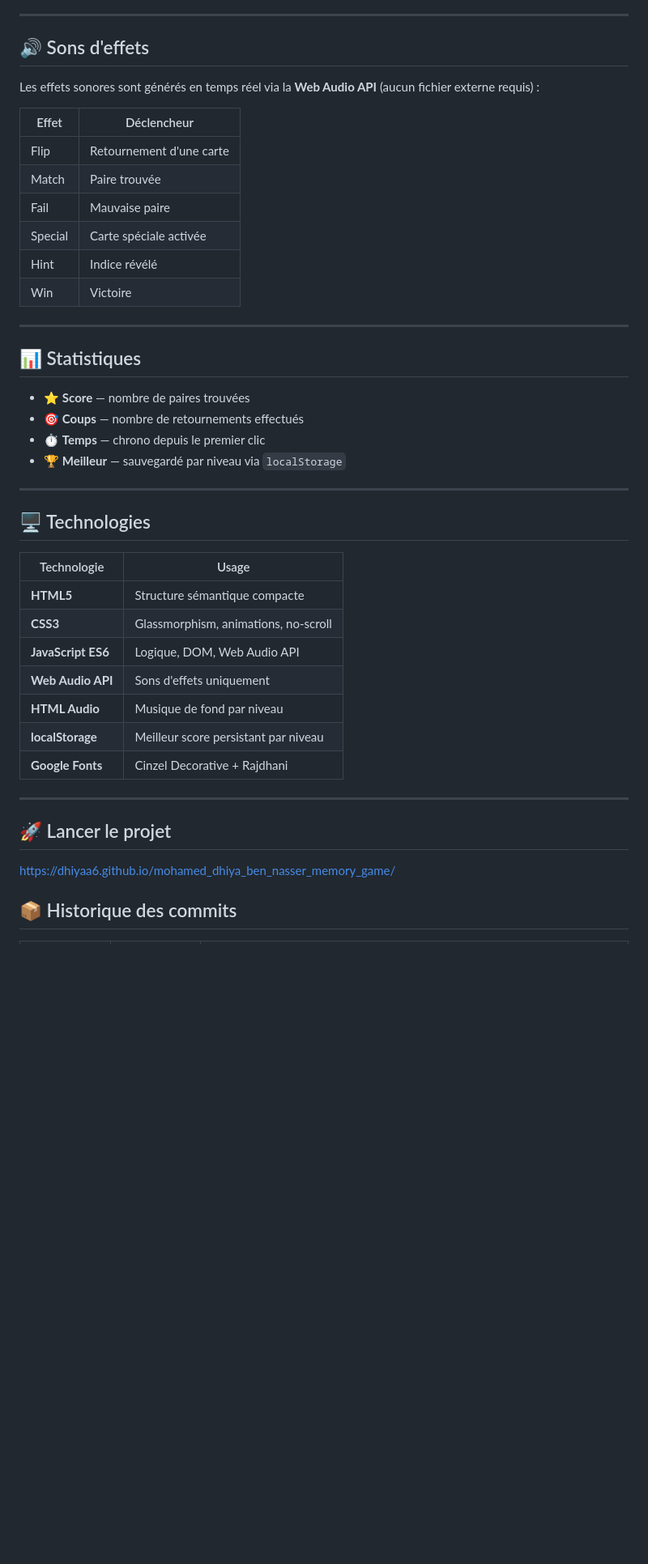
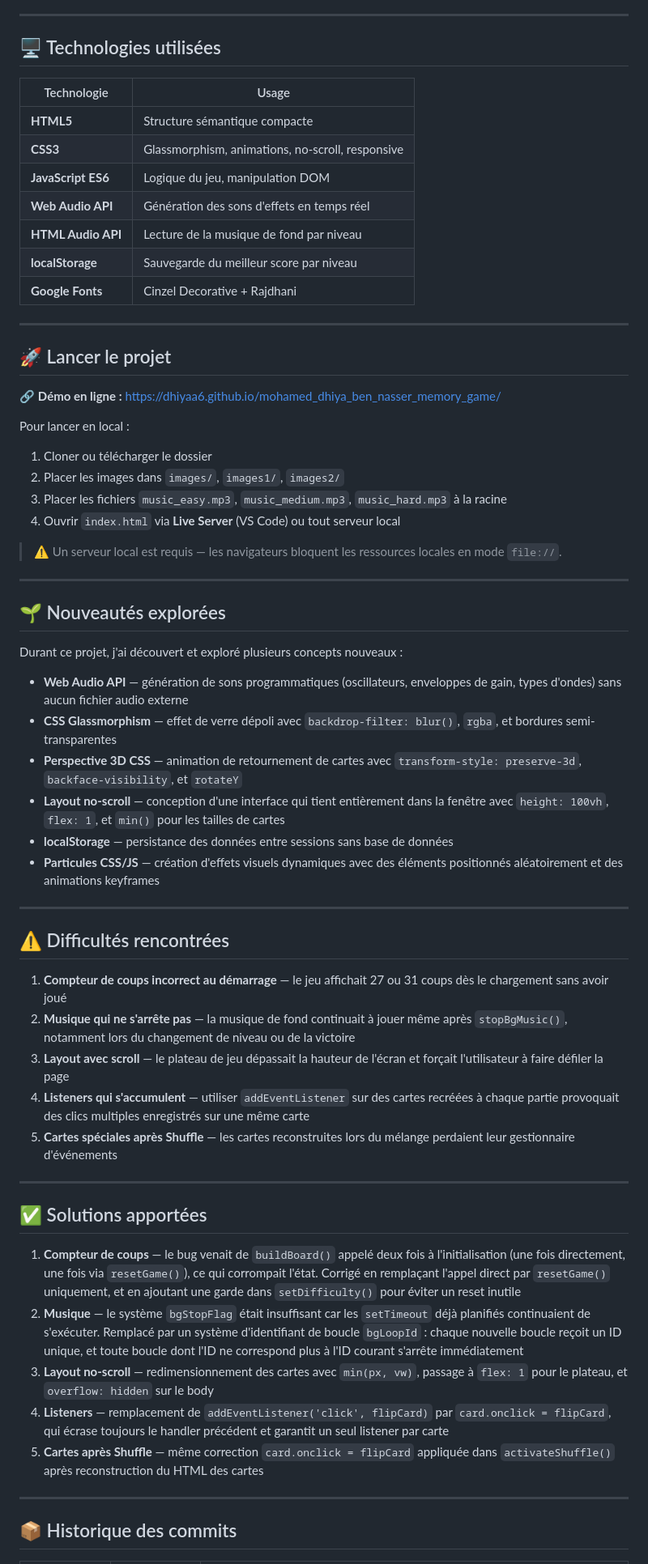
Before and after one commit to dhiyaa6/mohamed_dhiya_ben_nasser_memory_game, a Markdown page: README.md, the part around one of its changes. Shown at 81% size. Rendered like a GitHub page; blank space fills up the shorter version.

Commit message:
Revise README with project details and features
Updated project description, features, and technologies used in README.md.

```diff
--- a/README.md
+++ b/README.md
@@ -76,47 +66,66 @@ La musique démarre automatiquement au premier clic, change quand on change de n
 
 ---
 
-## 🔊 Sons d'effets
-
-Les effets sonores sont générés en temps réel via la **Web Audio API** (aucun fichier externe requis) :
-
-| Effet | Déclencheur |
-|---|---|
-| Flip | Retournement d'une carte |
-| Match | Paire trouvée |
-| Fail | Mauvaise paire |
-| Special | Carte spéciale activée |
-| Hint | Indice révélé |
-| Win | Victoire |
-
----
-
-## 📊 Statistiques
-
-- ⭐ **Score** — nombre de paires trouvées
-- 🎯 **Coups** — nombre de retournements effectués
-- ⏱ **Temps** — chrono depuis le premier clic
-- 🏆 **Meilleur** — sauvegardé par niveau via `localStorage`
-
----
-
-## 🖥️ Technologies
+## 🖥️ Technologies utilisées
 
 | Technologie | Usage |
 |---|---|
 | **HTML5** | Structure sémantique compacte |
-| **CSS3** | Glassmorphism, animations, no-scroll |
-| **JavaScript ES6** | Logique, DOM, Web Audio API |
-| **Web Audio API** | Sons d'effets uniquement |
-| **HTML Audio** | Musique de fond par niveau |
-| **localStorage** | Meilleur score persistant par niveau |
+| **CSS3** | Glassmorphism, animations, no-scroll, responsive |
+| **JavaScript ES6** | Logique du jeu, manipulation DOM |
+| **Web Audio API** | Génération des sons d'effets en temps réel |
+| **HTML Audio API** | Lecture de la musique de fond par niveau |
+| **localStorage** | Sauvegarde du meilleur score par niveau |
 | **Google Fonts** | Cinzel Decorative + Rajdhani |
 
 ---
 
 ## 🚀 Lancer le projet
 
-https://dhiyaa6.github.io/mohamed_dhiya_ben_nasser_memory_game/
+🔗 **Démo en ligne :** [https://dhiyaa6.github.io/mohamed_dhiya_ben_nasser_memory_game/](https://dhiyaa6.github.io/mohamed_dhiya_ben_nasser_memory_game/)
+
+Pour lancer en local :
+1. Cloner ou télécharger le dossier
+2. Placer les images dans `images/`, `images1/`, `images2/`
+3. Placer les fichiers `music_easy.mp3`, `music_medium.mp3`, `music_hard.mp3` à la racine
+4. Ouvrir `index.html` via **Live Server** (VS Code) ou tout serveur local
+
+> ⚠️ Un serveur local est requis — les navigateurs bloquent les ressources locales en mode `file://`.
+
+---
+
+## 🌱 Nouveautés explorées
+
+Durant ce projet, j'ai découvert et exploré plusieurs concepts nouveaux :
+
+- **Web Audio API** — génération de sons programmatiques (oscillateurs, enveloppes de gain, types d'ondes) sans aucun fichier audio externe
+- **CSS Glassmorphism** — effet de verre dépoli avec `backdrop-filter: blur()`, `rgba`, et bordures semi-transparentes
+- **Perspective 3D CSS** — animation de retournement de cartes avec `transform-style: preserve-3d`, `backface-visibility`, et `rotateY`
+- **Layout no-scroll** — conception d'une interface qui tient entièrement dans la fenêtre avec `height: 100vh`, `flex: 1`, et `min()` pour les tailles de cartes
+- **localStorage** — persistance des données entre sessions sans base de données
+- **Particules CSS/JS** — création d'effets visuels dynamiques avec des éléments positionnés aléatoirement et des animations keyframes
+
+---
+
+## ⚠️ Difficultés rencontrées
+
+1. **Compteur de coups incorrect au démarrage** — le jeu affichait 27 ou 31 coups dès le chargement sans avoir joué
+2. **Musique qui ne s'arrête pas** — la musique de fond continuait à jouer même après `stopBgMusic()`, notamment lors du changement de niveau ou de la victoire
+3. **Layout avec scroll** — le plateau de jeu dépassait la hauteur de l'écran et forçait l'utilisateur à faire défiler la page
+4. **Listeners qui s'accumulent** — utiliser `addEventListener` sur des cartes recréées à chaque partie provoquait des clics multiples enregistrés sur une même carte
+5. **Cartes spéciales après Shuffle** — les cartes reconstruites lors du mélange perdaient leur gestionnaire d'événements
+
+---
+
+## ✅ Solutions apportées
+
+1. **Compteur de coups** — le bug venait de `buildBoard()` appelé deux fois à l'initialisation (une fois directement, une fois via `resetGame()`), ce qui corrompait l'état. Corrigé en remplaçant l'appel direct par `resetGame()` uniquement, et en ajoutant une garde dans `setDifficulty()` pour éviter un reset inutile
+2. **Musique** — le système `bgStopFlag` était insuffisant car les `setTimeout` déjà planifiés continuaient de s'exécuter. Remplacé par un système d'identifiant de boucle `bgLoopId` : chaque nouvelle boucle reçoit un ID unique, et toute boucle dont l'ID ne correspond plus à l'ID courant s'arrête immédiatement
+3. **Layout no-scroll** — redimensionnement des cartes avec `min(px, vw)`, passage à `flex: 1` pour le plateau, et `overflow: hidden` sur le body
+4. **Listeners** — remplacement de `addEventListener('click', flipCard)` par `card.onclick = flipCard`, qui écrase toujours le handler précédent et garantit un seul listener par carte
+5. **Cartes après Shuffle** — même correction `card.onclick = flipCard` appliquée dans `activateShuffle()` après reconstruction du HTML des cartes
+
+---
 
 ## 📦 Historique des commits
 
```
Also changed, not shown: other parts of README.md (+24 -34 lines).
